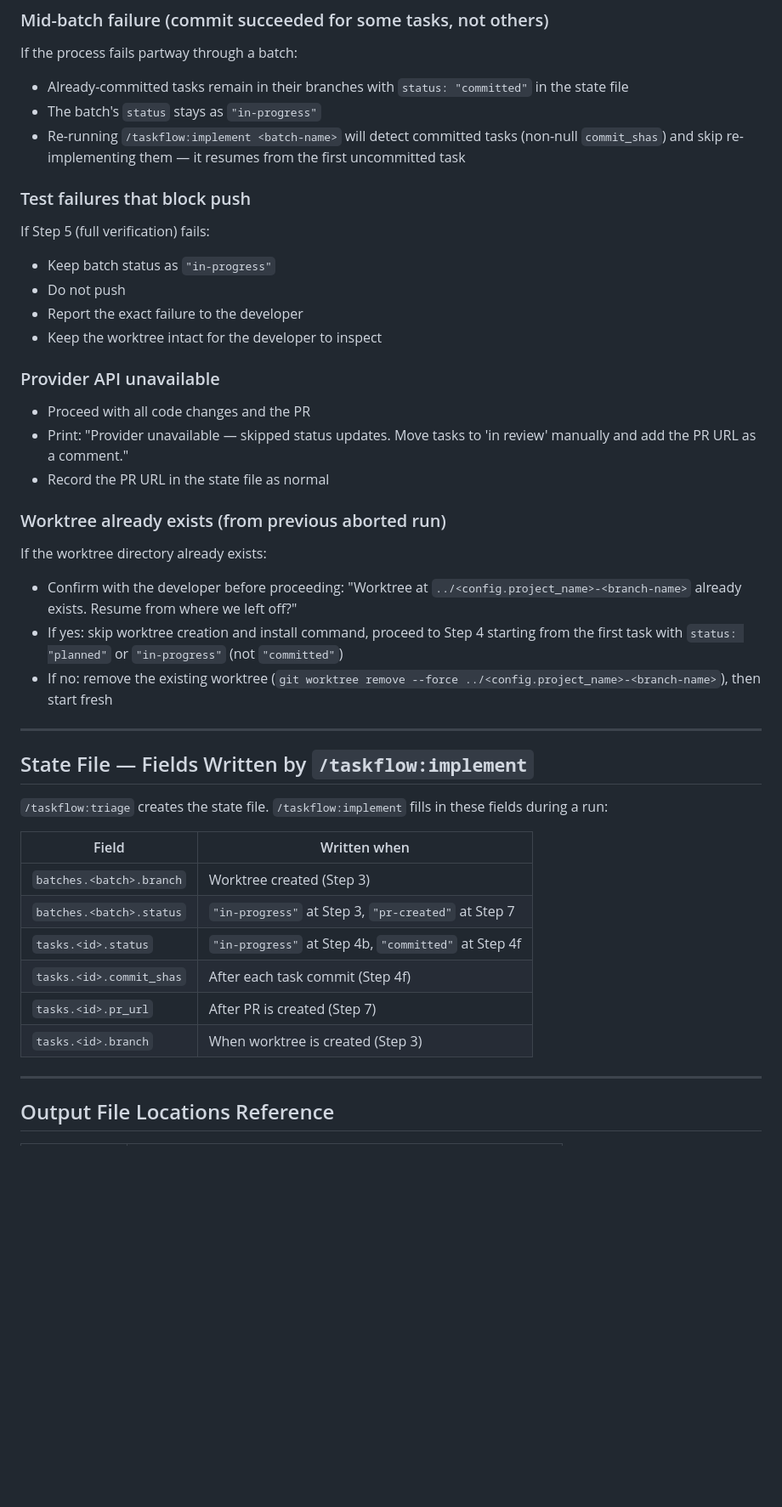
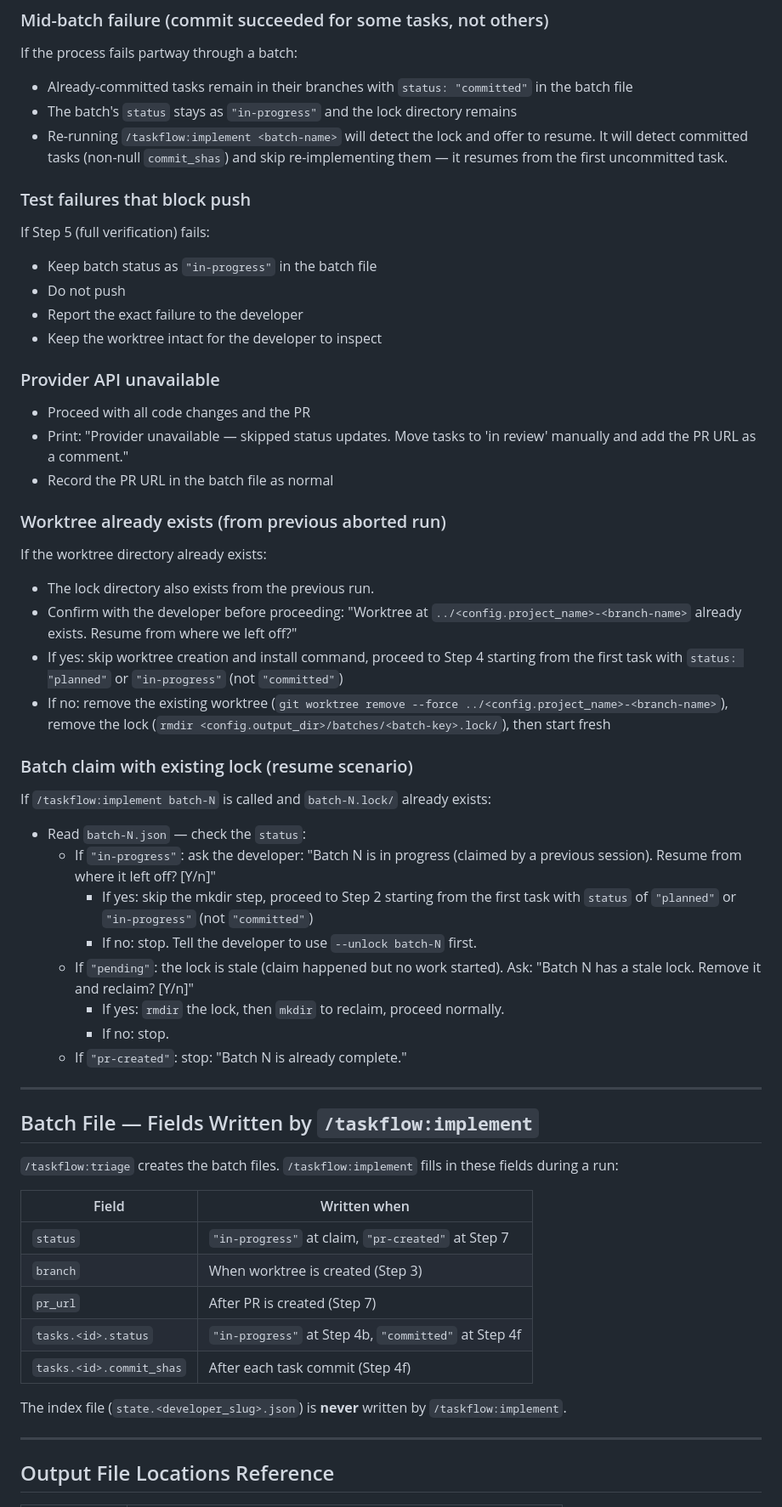
Before and after one commit to rentorious/taskflow, a Markdown page: skills/implement/SKILL.md, the part around one of its changes. Shown at 85% size. GitHub-like rendering; blank space fills up the shorter version.

```diff
--- a/skills/implement/SKILL.md
+++ b/skills/implement/SKILL.md
@@ -406,15 +422,15 @@ For each task in the batch (including any that were already committed from a pre
 
 If the process fails partway through a batch:
 
-- Already-committed tasks remain in their branches with `status: "committed"` in the state file
-- The batch's `status` stays as `"in-progress"`
-- Re-running `/taskflow:implement <batch-name>` will detect committed tasks (non-null `commit_shas`) and skip re-implementing them — it resumes from the first uncommitted task
+- Already-committed tasks remain in their branches with `status: "committed"` in the batch file
+- The batch's `status` stays as `"in-progress"` and the lock directory remains
+- Re-running `/taskflow:implement <batch-name>` will detect the lock and offer to resume. It will detect committed tasks (non-null `commit_shas`) and skip re-implementing them — it resumes from the first uncommitted task.
 
 ### Test failures that block push
 
 If Step 5 (full verification) fails:
 
-- Keep batch status as `"in-progress"`
+- Keep batch status as `"in-progress"` in the batch file
 - Do not push
 - Report the exact failure to the developer
 - Keep the worktree intact for the developer to inspect
@@ -423,30 +439,45 @@ If Step 5 (full verification) fails:
 
 - Proceed with all code changes and the PR
 - Print: "Provider unavailable — skipped status updates. Move tasks to 'in review' manually and add the PR URL as a comment."
-- Record the PR URL in the state file as normal
+- Record the PR URL in the batch file as normal
 
 ### Worktree already exists (from previous aborted run)
 
 If the worktree directory already exists:
 
+- The lock directory also exists from the previous run.
 - Confirm with the developer before proceeding: "Worktree at `../<config.project_name>-<branch-name>` already exists. Resume from where we left off?"
 - If yes: skip worktree creation and install command, proceed to Step 4 starting from the first task with `status: "planned"` or `"in-progress"` (not `"committed"`)
-- If no: remove the existing worktree (`git worktree remove --force ../<config.project_name>-<branch-name>`), then start fresh
+- If no: remove the existing worktree (`git worktree remove --force ../<config.project_name>-<branch-name>`), remove the lock (`rmdir <config.output_dir>/batches/<batch-key>.lock/`), then start fresh
+
+### Batch claim with existing lock (resume scenario)
+
+If `/taskflow:implement batch-N` is called and `batch-N.lock/` already exists:
+
+- Read `batch-N.json` — check the `status`:
+  - If `"in-progress"`: ask the developer: "Batch N is in progress (claimed by a previous session). Resume from where it left off? [Y/n]"
+    - If yes: skip the mkdir step, proceed to Step 2 starting from the first task with `status` of `"planned"` or `"in-progress"` (not `"committed"`)
+    - If no: stop. Tell the developer to use `--unlock batch-N` first.
+  - If `"pending"`: the lock is stale (claim happened but no work started). Ask: "Batch N has a stale lock. Remove it and reclaim? [Y/n]"
+    - If yes: `rmdir` the lock, then `mkdir` to reclaim, proceed normally.
+    - If no: stop.
+  - If `"pr-created"`: stop: "Batch N is already complete."
 
 ---
 
-## State File — Fields Written by `/taskflow:implement`
+## Batch File — Fields Written by `/taskflow:implement`
 
-`/taskflow:triage` creates the state file. `/taskflow:implement` fills in these fields during a run:
+`/taskflow:triage` creates the batch files. `/taskflow:implement` fills in these fields during a run:
 
-| Field                    | Written when                                         |
-| ------------------------ | ---------------------------------------------------- |
-| `batches.<batch>.branch` | Worktree created (Step 3)                            |
-| `batches.<batch>.status` | `"in-progress"` at Step 3, `"pr-created"` at Step 7  |
+| Field            | Written when                                          |
+| ---------------- | ----------------------------------------------------- |
+| `status`         | `"in-progress"` at claim, `"pr-created"` at Step 7    |
+| `branch`         | When worktree is created (Step 3)                     |
+| `pr_url`         | After PR is created (Step 7)                          |
 | `tasks.<id>.status`      | `"in-progress"` at Step 4b, `"committed"` at Step 4f |
 | `tasks.<id>.commit_shas` | After each task commit (Step 4f)                     |
-| `tasks.<id>.pr_url`      | After PR is created (Step 7)                         |
-| `tasks.<id>.branch`      | When worktree is created (Step 3)                    |
+
+The index file (`state.<developer_slug>.json`) is **never** written by `/taskflow:implement`.
 
 ---
 
```
Also changed, not shown: other parts of skills/implement/SKILL.md (+70 -52 lines).
